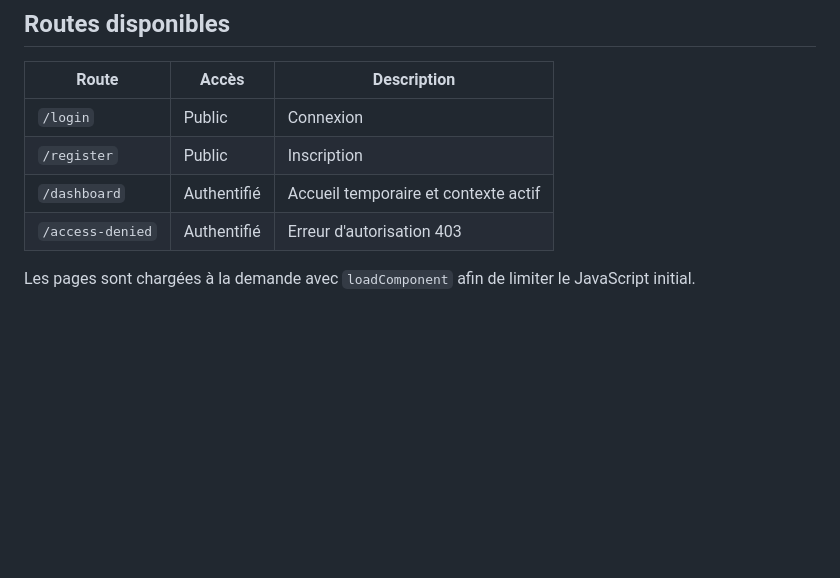
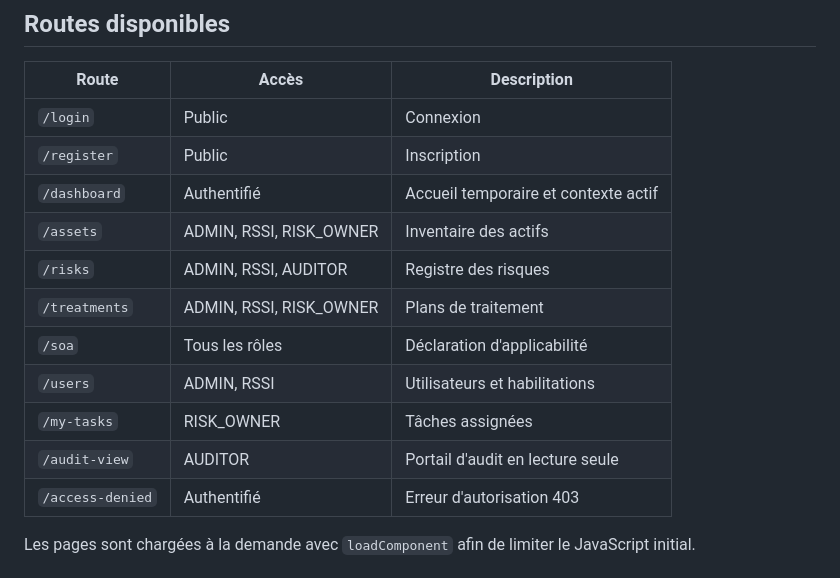
Before and after one commit to Jovialngandu/open_smr, a Markdown page: frontend/README.md, the part around the change. GitHub-like rendering; blank space fills up the shorter version.

Commit message:
Documenter les acces aux modules metier

```diff
--- a/frontend/README.md
+++ b/frontend/README.md
@@ -151,6 +151,13 @@ Le fichier TypeScript gère l'état et les actions. Le fichier HTML gère la str
 | `/login` | Public | Connexion |
 | `/register` | Public | Inscription |
 | `/dashboard` | Authentifié | Accueil temporaire et contexte actif |
+| `/assets` | ADMIN, RSSI, RISK_OWNER | Inventaire des actifs |
+| `/risks` | ADMIN, RSSI, AUDITOR | Registre des risques |
+| `/treatments` | ADMIN, RSSI, RISK_OWNER | Plans de traitement |
+| `/soa` | Tous les rôles | Déclaration d'applicabilité |
+| `/users` | ADMIN, RSSI | Utilisateurs et habilitations |
+| `/my-tasks` | RISK_OWNER | Tâches assignées |
+| `/audit-view` | AUDITOR | Portail d'audit en lecture seule |
 | `/access-denied` | Authentifié | Erreur d'autorisation 403 |
 
 Les pages sont chargées à la demande avec `loadComponent` afin de limiter le JavaScript initial.
```
